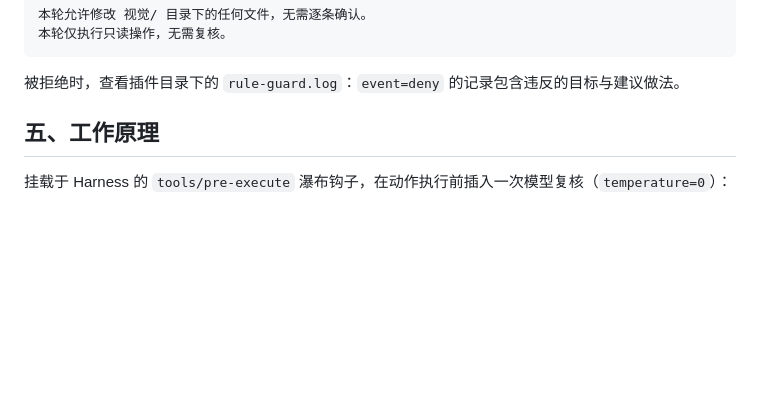
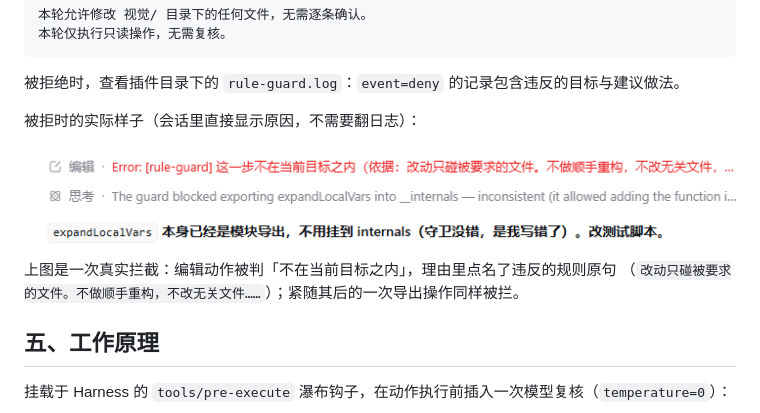
Before and after one commit to yunling-bionic/dsh-rule-guard, a Markdown page: README.md, the part around the change. Rendered like a GitHub page; pictures changed too: assets/deny-log.png (added); blank space fills up the shorter version.

````diff
--- a/README.md
+++ b/README.md
@@ -82,6 +82,13 @@ Agent 在长任务中容易产生范围外动作：改动未被要求的文件
 ```
 
 被拒绝时，查看插件目录下的 `rule-guard.log`：`event=deny` 的记录包含违反的目标与建议做法。
+
+被拒时的实际样子（会话里直接显示原因，不需要翻日志）：
+
+![rule-guard 拒绝示例](assets/deny-log.png)
+
+上图是一次真实拦截：编辑动作被判「不在当前目标之内」，理由里点名了违反的规则原句
+（`改动只碰被要求的文件。不做顺手重构，不改无关文件……`）；紧随其后的一次导出操作同样被拦。
 
 ## 五、工作原理
 
````
Also changed, not shown: README.en.md (+8 -0 lines).
